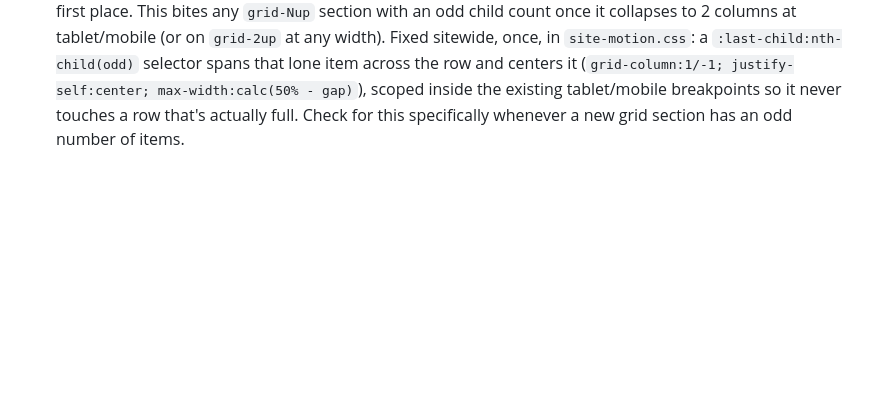
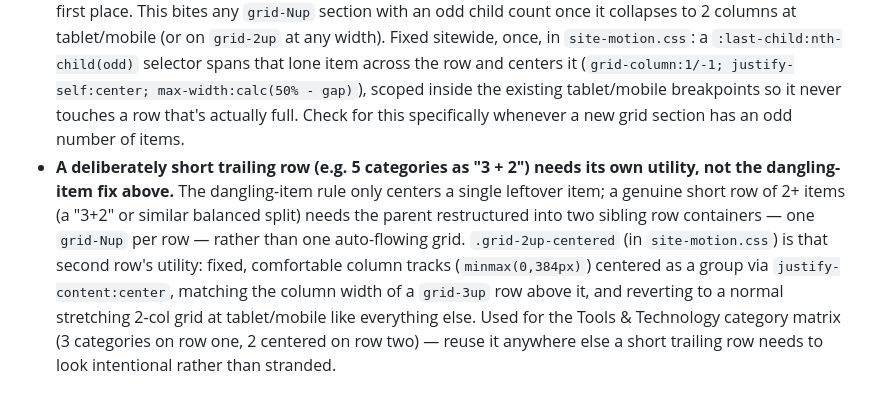
Before and after one commit to abeysunday1/portfoliowebsite, a Markdown page: DESIGN.md, the part around the change. GitHub-like rendering; blank space fills up the shorter version.

Commit message:
Document grid-2up-centered utility for balanced short trailing rows
Used to restructure the Tools & Technology category matrix into a
genuine "3+2" composition (two sibling grid rows) instead of an
auto-flowing grid that stranded the 5th category.

```diff
--- a/DESIGN.md
+++ b/DESIGN.md
@@ -113,3 +113,4 @@ Operational lessons from building this site on this specific Elementor/WordPress
 - **Demo-template remnants can hide from a normal content search.** A leftover name or asset from the original template (e.g. text baked into an SVG logo's vector paths, or a legacy WordPress option a newer control silently defers to) won't show up in a plain text/content search — treat old-identity removal as its own explicit audit, not just a find-and-replace.
 - **PHP reference-chain footgun in recursive tree-walkers.** Don't write `foreach ($el['elements'] ?? [] as &$c)` — the `??` fallback silently breaks the reference chain, so a recursive edit can report success while never actually persisting on nested (non-top-level) elements. Guard with `if (isset($el['elements']) && is_array($el['elements'])) { foreach ($el['elements'] as &$c) ... }` instead, and always re-read the saved data afterward to confirm a fix actually landed rather than trusting the script's own success message.
 - **An odd item count in a grid dangles alone at the left once the grid collapses to 2 columns.** CSS Grid does not center an incomplete last row by default — a 5th item (or any odd total) sits in column 1 with empty space beside it, which reads as the exact "left-heavy" problem the grid system was built to fix in the first place. This bites any `grid-Nup` section with an odd child count once it collapses to 2 columns at tablet/mobile (or on `grid-2up` at any width). Fixed sitewide, once, in `site-motion.css`: a `:last-child:nth-child(odd)` selector spans that lone item across the row and centers it (`grid-column:1/-1; justify-self:center; max-width:calc(50% - gap)`), scoped inside the existing tablet/mobile breakpoints so it never touches a row that's actually full. Check for this specifically whenever a new grid section has an odd number of items.
+- **A deliberately short trailing row (e.g. 5 categories as "3 + 2") needs its own utility, not the dangling-item fix above.** The dangling-item rule only centers a single leftover item; a genuine short row of 2+ items (a "3+2" or similar balanced split) needs the parent restructured into two sibling row containers — one `grid-Nup` per row — rather than one auto-flowing grid. `.grid-2up-centered` (in `site-motion.css`) is that second row's utility: fixed, comfortable column tracks (`minmax(0,384px)`) centered as a group via `justify-content:center`, matching the column width of a `grid-3up` row above it, and reverting to a normal stretching 2-col grid at tablet/mobile like everything else. Used for the Tools & Technology category matrix (3 categories on row one, 2 centered on row two) — reuse it anywhere else a short trailing row needs to look intentional rather than stranded.
```
